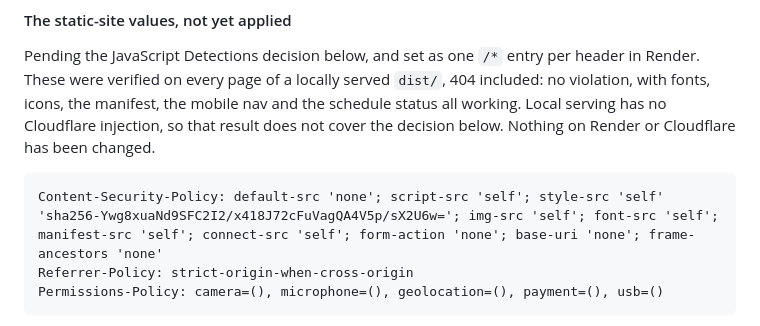
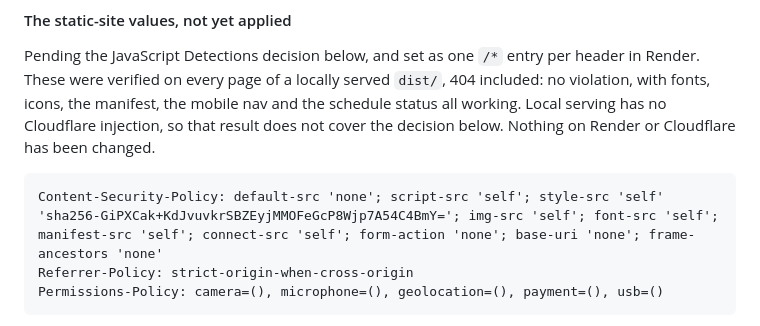
Before and after one commit to GeoBradDev/GatewaySmashPickleball, a Markdown page: CLAUDE.md, the part around the change. Rendered like a GitHub page.

Commit message:
docs: update the 404 style hash in the pending CSP (#90)
The base a rule added to 404.html changed its inline style, so the hash
in the static-site Content-Security-Policy value was stale.

Co-Authored-By: Claude Opus 5.5 <noreply@anthropic.com>
Claude-Session: https://claude.ai/code/session_01AELE7jtMdRUDmHHrJB5JeQ

````diff
--- a/CLAUDE.md
+++ b/CLAUDE.md
@@ -1122,7 +1122,7 @@ all working. Local serving has no Cloudflare injection, so that result does not
 the decision below. Nothing on Render or Cloudflare has been changed.
 
 ```
-Content-Security-Policy: default-src 'none'; script-src 'self'; style-src 'self' 'sha256-Ywg8xuaNd9SFC2I2/x418J72cFuVagQA4V5p/sX2U6w='; img-src 'self'; font-src 'self'; manifest-src 'self'; connect-src 'self'; form-action 'none'; base-uri 'none'; frame-ancestors 'none'
+Content-Security-Policy: default-src 'none'; script-src 'self'; style-src 'self' 'sha256-GiPXCak+KdJvuvkrSBZEyjMMOFeGcP8Wjp7A54C4BmY='; img-src 'self'; font-src 'self'; manifest-src 'self'; connect-src 'self'; form-action 'none'; base-uri 'none'; frame-ancestors 'none'
 Referrer-Policy: strict-origin-when-cross-origin
 Permissions-Policy: camera=(), microphone=(), geolocation=(), payment=(), usb=()
 ```
````
